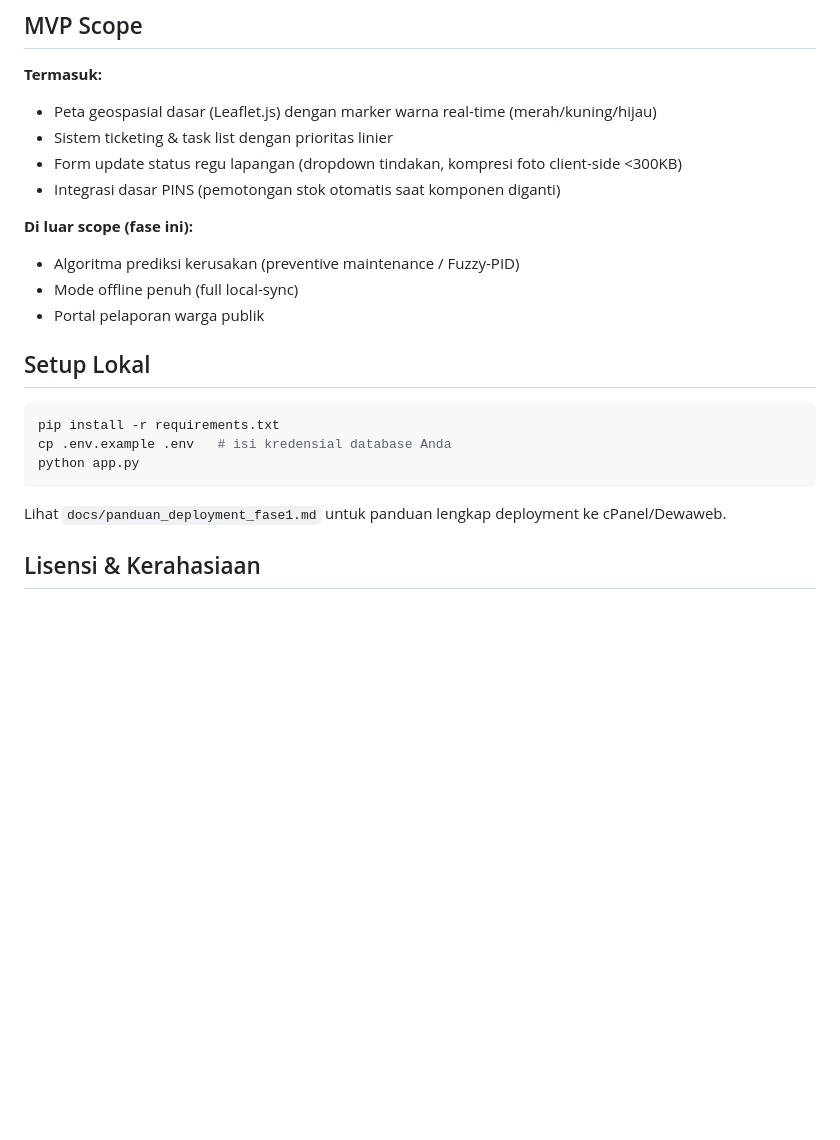
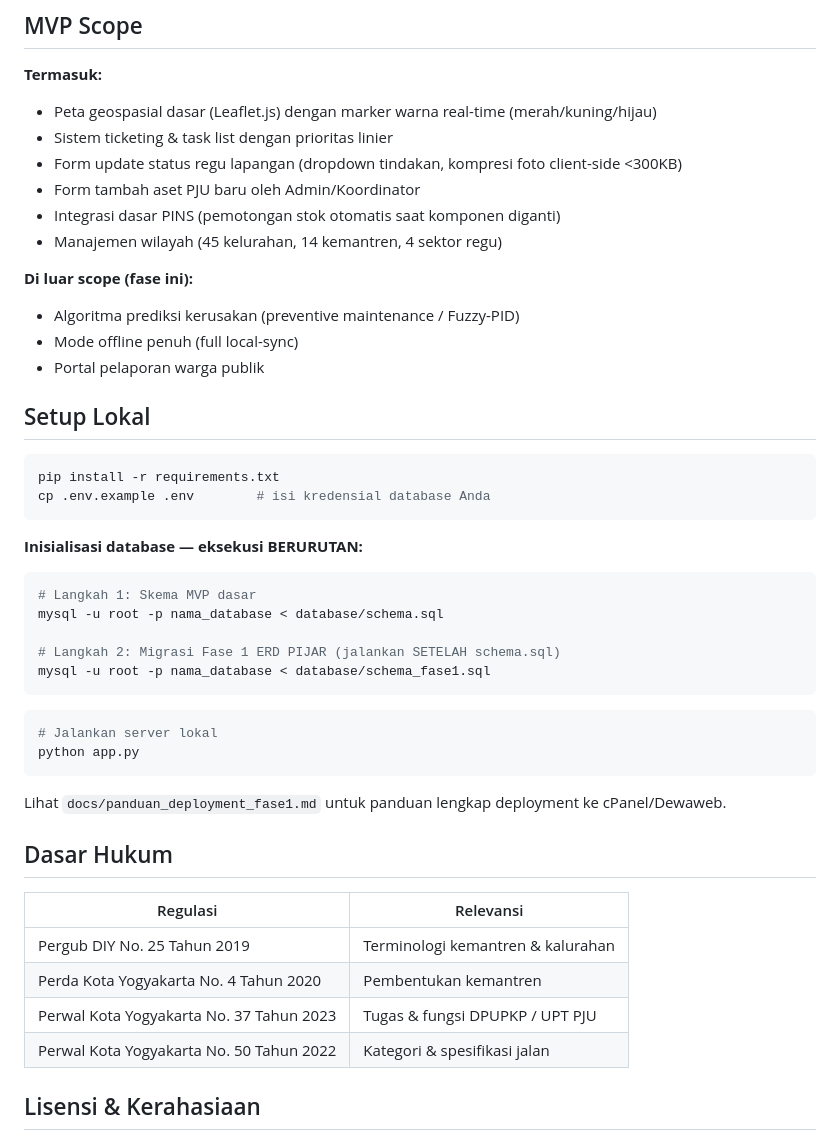
Before and after one commit to e-listo/pjujogja-pju-mvp, a Markdown page: README.md, the part around one of its changes. Rendered like a GitHub page; blank space fills up the shorter version.

````diff
--- a/README.md
+++ b/README.md
@@ -55,7 +114,9 @@ Formula skor prioritas tiket: `skor = bobot_kategori_jalan + bobot_durasi_mati`
 - Peta geospasial dasar (Leaflet.js) dengan marker warna real-time (merah/kuning/hijau)
 - Sistem ticketing & task list dengan prioritas linier
 - Form update status regu lapangan (dropdown tindakan, kompresi foto client-side <300KB)
+- Form tambah aset PJU baru oleh Admin/Koordinator
 - Integrasi dasar PINS (pemotongan stok otomatis saat komponen diganti)
+- Manajemen wilayah (45 kelurahan, 14 kemantren, 4 sektor regu)
 
 **Di luar scope (fase ini):**
 - Algoritma prediksi kerusakan (preventive maintenance / Fuzzy-PID)
@@ -66,12 +127,35 @@ Formula skor prioritas tiket: `skor = bobot_kategori_jalan + bobot_durasi_mati`
 
 ```bash
 pip install -r requirements.txt
-cp .env.example .env   # isi kredensial database Anda
+cp .env.example .env        # isi kredensial database Anda
+```
+
+**Inisialisasi database — eksekusi BERURUTAN:**
+
+```bash
+# Langkah 1: Skema MVP dasar
+mysql -u root -p nama_database < database/schema.sql
+
+# Langkah 2: Migrasi Fase 1 ERD PIJAR (jalankan SETELAH schema.sql)
+mysql -u root -p nama_database < database/schema_fase1.sql
+```
+
+```bash
+# Jalankan server lokal
 python app.py
 ```
 
 Lihat `docs/panduan_deployment_fase1.md` untuk panduan lengkap deployment ke cPanel/Dewaweb.
 
+## Dasar Hukum
+
+| Regulasi | Relevansi |
+|---|---|
+| Pergub DIY No. 25 Tahun 2019 | Terminologi kemantren & kalurahan |
+| Perda Kota Yogyakarta No. 4 Tahun 2020 | Pembentukan kemantren |
+| Perwal Kota Yogyakarta No. 37 Tahun 2023 | Tugas & fungsi DPUPKP / UPT PJU |
+| Perwal Kota Yogyakarta No. 50 Tahun 2022 | Kategori & spesifikasi jalan |
+
 ## Lisensi & Kerahasiaan
 
 Repository ini bersifat **privat** karena menyangkut infrastruktur pemerintah. Jangan commit kredensial database asli — gunakan `.env` (sudah di-gitignore) berdasarkan `.env.example`.
````
Also changed, not shown: other parts of README.md (+67 -8 lines).
